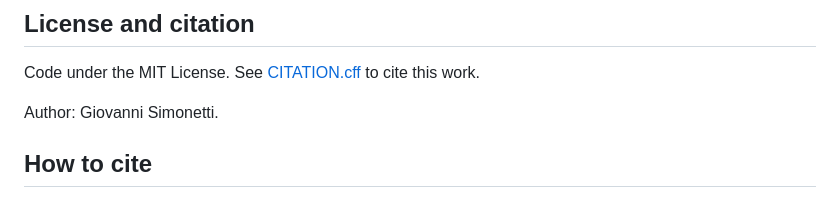
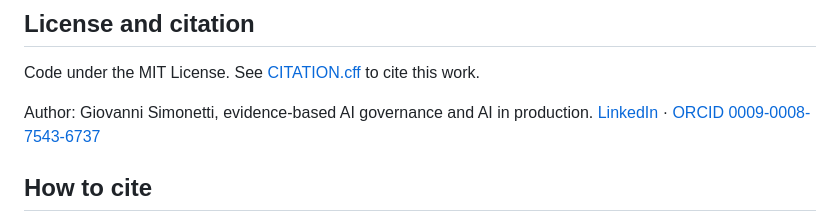
Before and after one commit to gionnysimonetti-dev/calibrated-funnel, a Markdown page: README.md, the part around the change. GitHub-like rendering.

```diff
--- a/README.md
+++ b/README.md
@@ -260,7 +260,7 @@ The simulation code and part of the statistical analysis were developed with an
 
 Code under the MIT License. See [CITATION.cff](CITATION.cff) to cite this work.
 
-Author: Giovanni Simonetti.
+Author: Giovanni Simonetti, evidence-based AI governance and AI in production. [LinkedIn](https://www.linkedin.com/in/giovanni-simonetti-247374211/) · [ORCID 0009-0008-7543-6737](https://orcid.org/0009-0008-7543-6737)
 
 ## How to cite
 
```
Also changed, not shown: README.it.md (+1 -1 lines).
